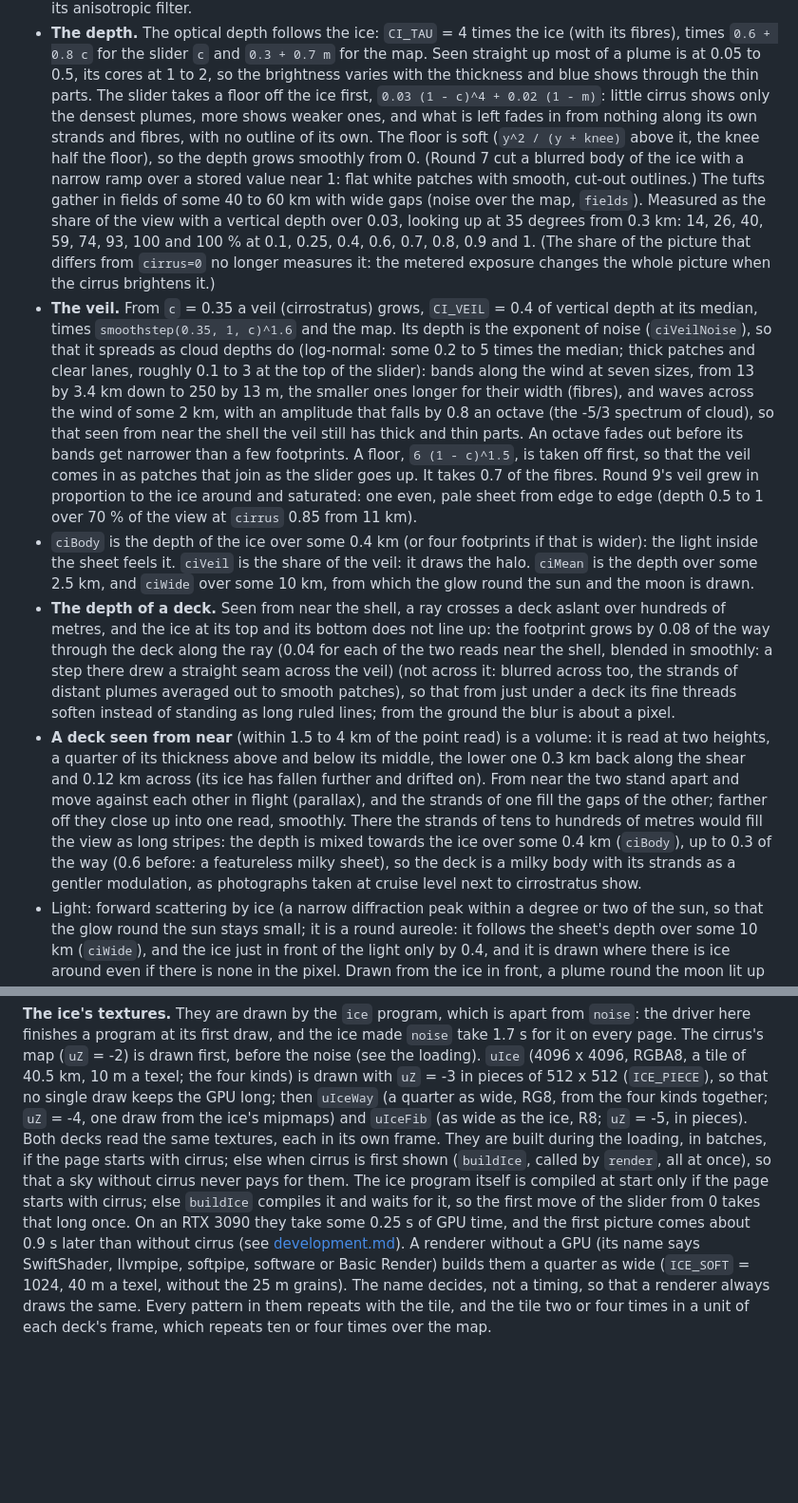
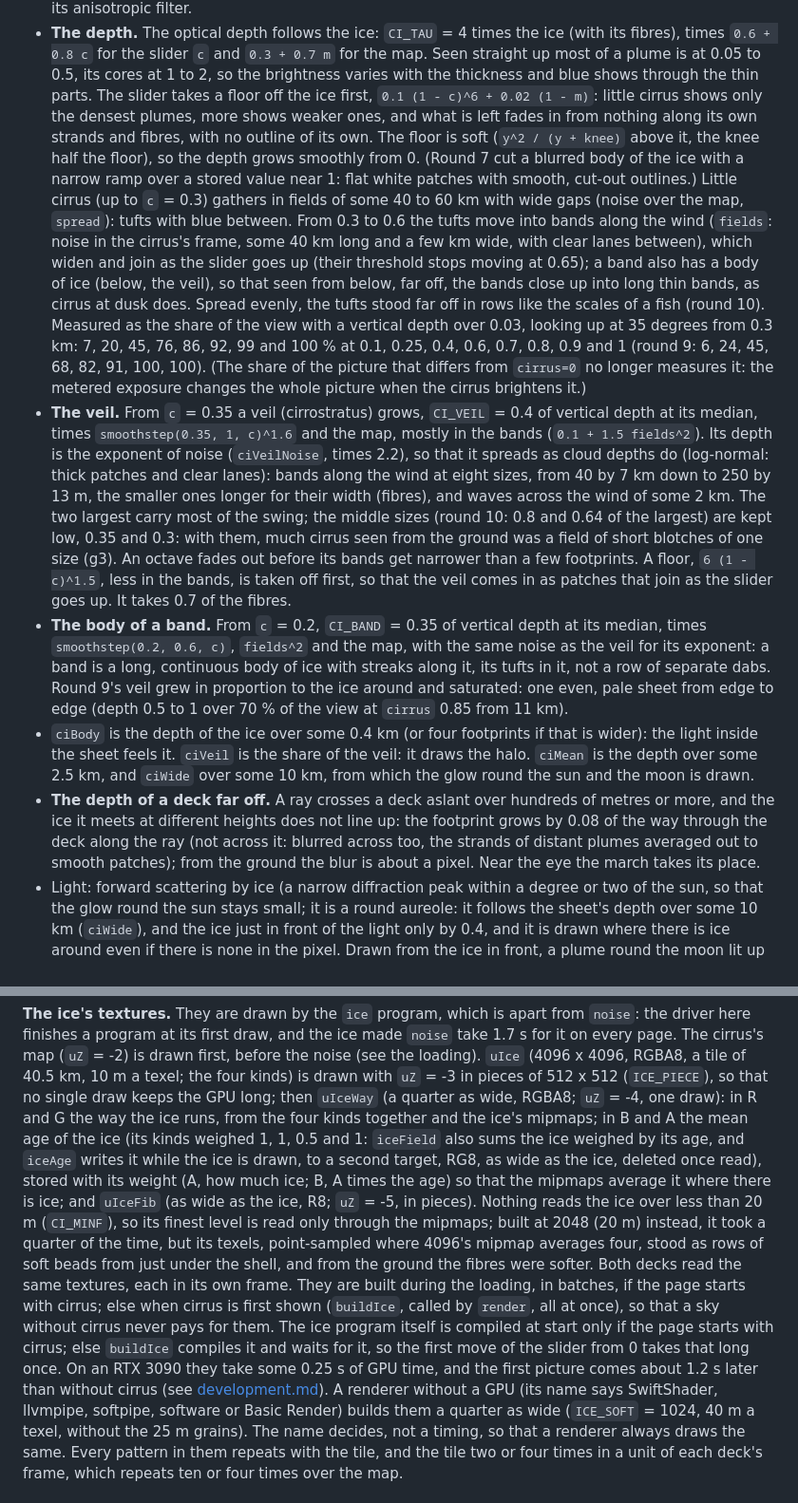
Before and after one commit to sf624/sky, a Markdown page: docs/design.md, 2 parts joined by grey strips. Shown at 95% size. Drawn GitHub-style; blank space fills up the shorter version.

```diff
--- a/docs/design.md
+++ b/docs/design.md
@@ -935,32 +975,47 @@ on the map.
   `0.3 + 0.7 m` for the map. Seen straight up most of a plume is at 0.05
   to 0.5, its cores at 1 to 2, so the brightness varies with the
   thickness and blue shows through the thin parts. The slider takes a
-  floor off the ice first, `0.03 (1 - c)^4 + 0.02 (1 - m)`: little cirrus
+  floor off the ice first, `0.1 (1 - c)^6 + 0.02 (1 - m)`: little cirrus
   shows only the densest plumes, more shows weaker ones, and what is left
   fades in from nothing along its own strands and fibres, with no outline
   of its own. The floor is soft (`y^2 / (y + knee)` above it, the knee
   half the floor), so the depth grows smoothly from 0. (Round 7 cut a
   blurred body of the ice with a narrow ramp over a stored value near 1:
-  flat white patches with smooth, cut-out outlines.) The tufts gather in
-  fields of some 40 to 60 km with wide gaps (noise over the map, `fields`).
+  flat white patches with smooth, cut-out outlines.) Little cirrus (up to
+  `c` = 0.3) gathers in fields of some 40 to 60 km with wide gaps (noise
+  over the map, `spread`): tufts with blue between. From 0.3 to 0.6 the
+  tufts move into bands along the wind (`fields`: noise in the cirrus's
+  frame, some 40 km long and a few km wide, with clear lanes between),
+  which widen and join as the slider goes up (their threshold stops
+  moving at 0.65); a band also has a body of ice (below, the veil), so
+  that seen from below, far off, the bands close up into long thin
+  bands, as cirrus at dusk does. Spread evenly, the tufts stood far off
+  in rows like the scales of a fish (round 10).
   Measured as the share of the view with a vertical depth over 0.03,
-  looking up at 35 degrees from 0.3 km: 14, 26, 40, 59, 74, 93, 100 and
-  100 % at 0.1, 0.25, 0.4, 0.6, 0.7, 0.8, 0.9 and 1. (The share of the
+  looking up at 35 degrees from 0.3 km: 7, 20, 45, 76, 86, 92, 99 and
+  100 % at 0.1, 0.25, 0.4, 0.6, 0.7, 0.8, 0.9 and 1 (round 9: 6, 24, 45,
+  68, 82, 91, 100, 100). (The share of the
   picture that differs from `cirrus=0` no longer measures it: the metered
   exposure changes the whole picture when the cirrus brightens it.)
 - **The veil.** From `c` = 0.35 a veil (cirrostratus) grows, `CI_VEIL` =
   0.4 of vertical depth at its median, times `smoothstep(0.35, 1, c)^1.6`
-  and the map. Its depth is the exponent of noise (`ciVeilNoise`), so that
-  it spreads as cloud depths do (log-normal: some 0.2 to 5 times the
-  median; thick patches and clear lanes, roughly 0.1 to 3 at the top of
-  the slider): bands along the wind at seven sizes, from 13 by 3.4 km
-  down to 250 by 13 m, the smaller ones longer for their width (fibres),
-  and waves across the wind of some 2 km, with an amplitude that falls by
-  0.8 an octave (the -5/3 spectrum of cloud), so that seen from near the
-  shell the veil still has thick and thin parts. An octave fades out
-  before its bands get narrower than a few footprints. A floor,
-  `6 (1 - c)^1.5`, is taken off first, so that the veil comes in as
-  patches that join as the slider goes up. It takes 0.7 of the fibres.
+  and the map, mostly in the bands (`0.1 + 1.5 fields^2`). Its depth is
+  the exponent of noise (`ciVeilNoise`, times 2.2), so that it spreads as
+  cloud depths do (log-normal: thick patches and clear lanes): bands along
+  the wind at eight sizes, from 40 by 7 km down to 250 by 13 m, the
+  smaller ones longer for their width (fibres), and waves across the wind
+  of some 2 km. The two largest carry most of the swing; the middle sizes
+  (round 10: 0.8 and 0.64 of the largest) are kept low, 0.35 and 0.3:
+  with them, much cirrus seen from the ground was a field of short
+  blotches of one size (g3). An octave fades out before its bands get
+  narrower than a few footprints. A floor, `6 (1 - c)^1.5`, less in the
+  bands, is taken off first, so that the veil comes in as patches that
+  join as the slider goes up. It takes 0.7 of the fibres.
+- **The body of a band.** From `c` = 0.2, `CI_BAND` = 0.35 of vertical
+  depth at its median, times `smoothstep(0.2, 0.6, c)`, `fields^2` and
+  the map, with the same noise as the veil for its exponent: a band is a
+  long, continuous body of ice with streaks along it, its tufts in it,
+  not a row of separate dabs.
   Round 9's veil grew in proportion to the ice around and saturated: one
   even, pale sheet from edge to edge (depth 0.5 to 1 over 70 % of the
   view at `cirrus` 0.85 from 11 km).
@@ -969,25 +1024,12 @@ on the map.
   share of the veil: it draws the halo. `ciMean` is the depth over some
   2.5 km, and `ciWide` over some 10 km, from which the glow round the sun
   and the moon is drawn.
-- **The depth of a deck.** Seen from near the shell, a ray crosses a
-  deck aslant over hundreds of metres, and the ice at its top and its
-  bottom does not line up: the footprint grows by 0.08 of the way through
-  the deck along the ray (0.04 for each of the two reads near the shell,
-  blended in smoothly: a step there drew a straight seam across the veil) (not across it: blurred across too, the strands
-  of distant plumes averaged out to smooth patches), so that from just
-  under a deck its fine threads soften instead of standing as long ruled
-  lines; from the ground the blur is about a pixel.
-- **A deck seen from near** (within 1.5 to 4 km of the point read) is a
-  volume: it is read at two heights, a quarter of its thickness above and
-  below its middle, the lower one 0.3 km back along the shear and 0.12 km
-  across (its ice has fallen further and drifted on). From near the two
-  stand apart and move against each other in flight (parallax), and the
-  strands of one fill the gaps of the other; farther off they close up
-  into one read, smoothly. There the strands of tens to hundreds of
-  metres would fill the view as long stripes: the depth is mixed towards
-  the ice over some 0.4 km (`ciBody`), up to 0.3 of the way (0.6 before: a featureless milky sheet), so the deck
-  is a milky body with its strands as a gentler modulation, as
-  photographs taken at cruise level next to cirrostratus show.
+- **The depth of a deck far off.** A ray crosses a deck aslant over
+  hundreds of metres or more, and the ice it meets at different heights
+  does not line up: the footprint grows by 0.08 of the way through the
+  deck along the ray (not across it: blurred across too, the strands of
+  distant plumes averaged out to smooth patches); from the ground the
+  blur is about a pixel. Near the eye the march takes its place.
 - Light: forward scattering by ice (a narrow diffraction peak within a
   degree or two of the sun, so that the glow round the sun stays small;
   it is a round aureole: it follows the sheet's depth over some 10 km
@@ -1049,16 +1091,27 @@ and the ice made `noise` take 1.7 s for it on every page. The cirrus's map
 (`uZ` = -2) is drawn first, before the noise (see the loading). `uIce`
 (4096 x 4096, RGBA8, a tile of 40.5 km, 10 m a texel; the four kinds) is
 drawn with `uZ` = -3 in pieces of 512 x 512 (`ICE_PIECE`), so that no
-single draw keeps the GPU long; then `uIceWay` (a quarter as wide, RG8,
-from the four kinds together; `uZ` = -4, one draw from the ice's mipmaps)
-and `uIceFib` (as wide as the ice, R8; `uZ` = -5, in pieces). Both decks
+single draw keeps the GPU long; then `uIceWay` (a quarter as wide, RGBA8;
+`uZ` = -4, one draw): in R and G the way the ice runs, from the four
+kinds together and the ice's mipmaps; in B and A the mean age of the ice
+(its kinds weighed 1, 1, 0.5 and 1: `iceField` also sums the ice weighed
+by its age, and `iceAge` writes it while the ice is drawn, to a second
+target, RG8, as wide as the ice, deleted once read), stored with its
+weight (A, how much ice; B, A times the age) so that the mipmaps average
+it where there is ice; and `uIceFib` (as wide as the ice, R8;
+`uZ` = -5, in pieces). Nothing reads the ice over less than 20 m
+(`CI_MINF`), so its finest level is read only through the mipmaps; built
+at 2048 (20 m) instead, it took a quarter of the time, but its texels,
+point-sampled where 4096's mipmap averages four, stood as rows of soft
+beads from just under the shell, and from the ground the fibres were
+softer. Both decks
 read the same textures, each in its own frame. They are built during the
 loading, in batches, if the page starts with cirrus; else when cirrus is
 first shown (`buildIce`, called by `render`, all at once), so that a sky
 without cirrus never pays for them. The ice program itself is compiled at
 start only if the page starts with cirrus; else `buildIce` compiles it and
 waits for it, so the first move of the slider from 0 takes that long once. On an RTX 3090 they take some 0.25 s
-of GPU time, and the first picture comes about 0.9 s later than without
+of GPU time, and the first picture comes about 1.2 s later than without
 cirrus (see [development.md](development.md#gpu-time)). A renderer without
 a GPU (its name says SwiftShader, llvmpipe, softpipe, software or Basic
 Render) builds them a quarter as wide (`ICE_SOFT` = 1024, 40 m a texel,
```
Also changed, not shown: other parts of docs/design.md (+58 -17 lines), docs/development.md (+27 -21 lines), docs/images/cirrus.jpg, docs/images/cloud-tops.jpg, docs/images/cruise.jpg, docs/images/sea.jpg, docs/images/sunset.jpg, 1 other file.
